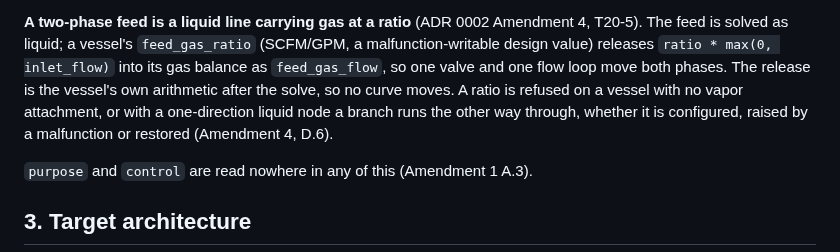
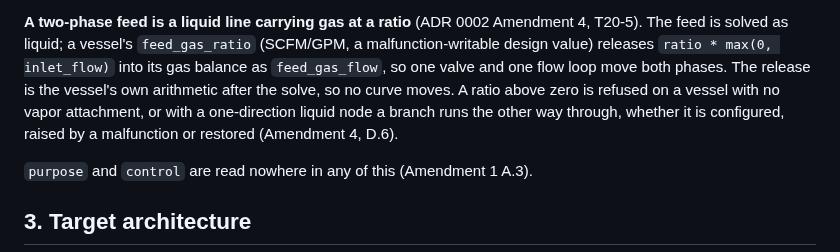
Before and after one commit to gareytwin1/plant-simulator, a Markdown page: docs/ARCHITECTURE.md, the part around the change. Rendered like a GitHub page.

Commit message:
T20-5: Say only a ratio above zero is refused in ARCHITECTURE.md
Co-Authored-By: Claude Opus 5.5 <noreply@anthropic.com>

```diff
--- a/docs/ARCHITECTURE.md
+++ b/docs/ARCHITECTURE.md
@@ -193,10 +193,10 @@ Amendment 4, T20-5). The feed is solved as liquid; a vessel's
 `feed_gas_ratio` (SCFM/GPM, a malfunction-writable design value) releases
 `ratio * max(0, inlet_flow)` into its gas balance as `feed_gas_flow`, so one
 valve and one flow loop move both phases. The release is the vessel's own
-arithmetic after the solve, so no curve moves. A ratio is refused on a vessel
-with no vapor attachment, or with a one-direction liquid node a branch runs
-the other way through, whether it is configured, raised by a malfunction or
-restored (Amendment 4, D.6).
+arithmetic after the solve, so no curve moves. A ratio above zero is refused
+on a vessel with no vapor attachment, or with a one-direction liquid node a
+branch runs the other way through, whether it is configured, raised by a
+malfunction or restored (Amendment 4, D.6).
 
 `purpose` and `control` are read nowhere in any of this (Amendment 1 A.3).
 
```
